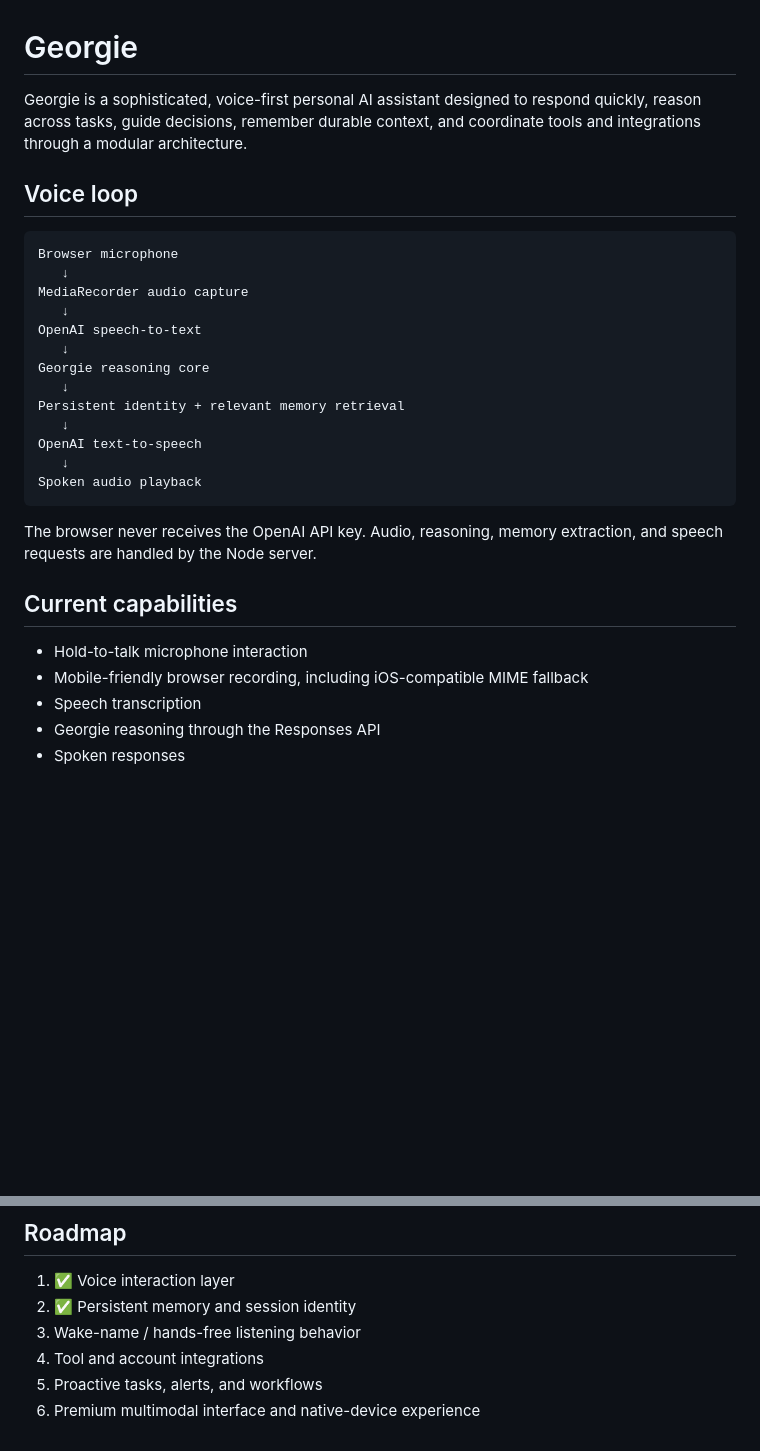
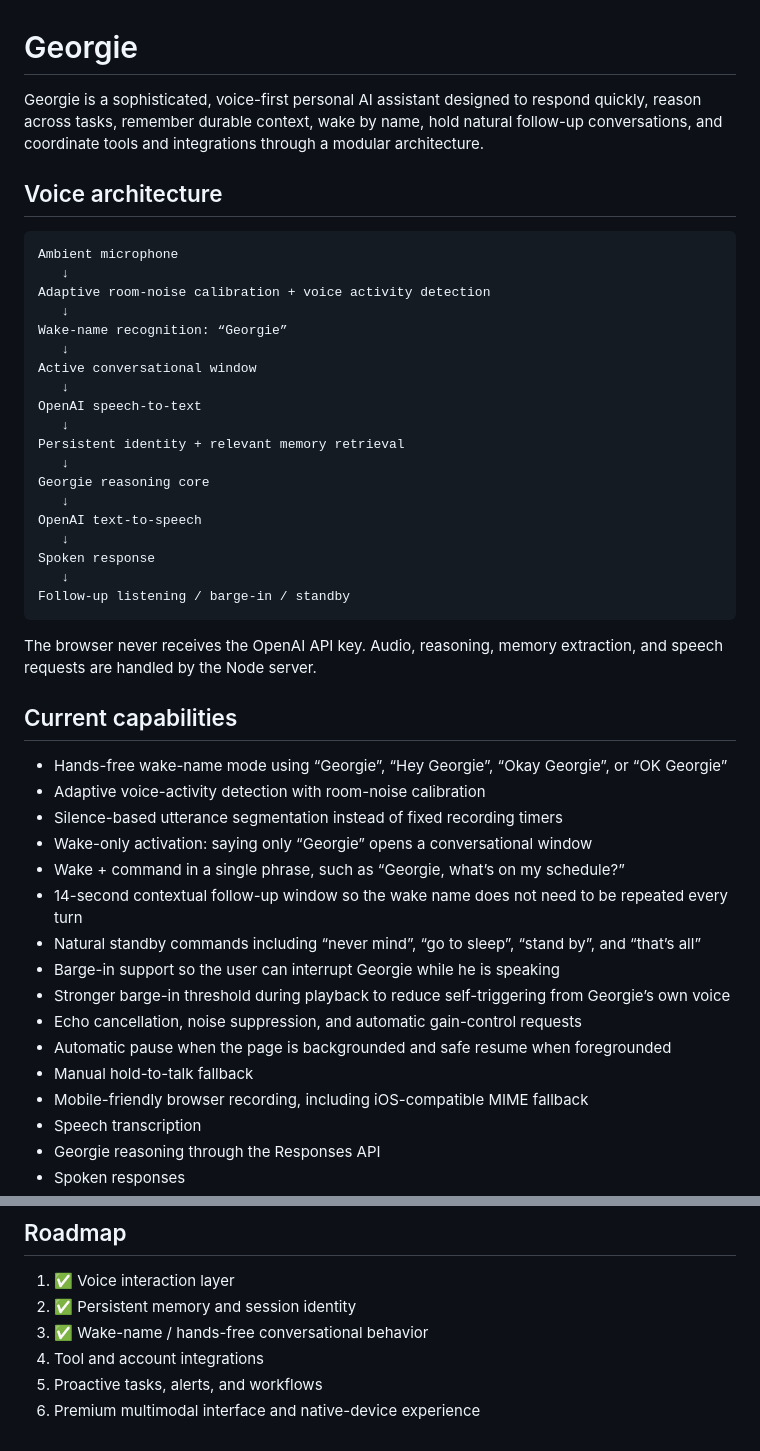
Before and after one commit to GirlDadMula11-sudo/Georgie, a Markdown page: README.md, 2 parts joined by grey strips. GitHub-like rendering; blank space fills up the shorter version.

Commit message:
Document sophisticated wake-name and conversational listening layer

````diff
--- a/README.md
+++ b/README.md
@@ -1,30 +1,47 @@
 # Georgie
 
-Georgie is a sophisticated, voice-first personal AI assistant designed to respond quickly, reason across tasks, guide decisions, remember durable context, and coordinate tools and integrations through a modular architecture.
+Georgie is a sophisticated, voice-first personal AI assistant designed to respond quickly, reason across tasks, remember durable context, wake by name, hold natural follow-up conversations, and coordinate tools and integrations through a modular architecture.
 
-## Voice loop
+## Voice architecture
 
 ```text
-Browser microphone
+Ambient microphone
    ↓
-MediaRecorder audio capture
+Adaptive room-noise calibration + voice activity detection
+   ↓
+Wake-name recognition: “Georgie”
+   ↓
+Active conversational window
    ↓
 OpenAI speech-to-text
    ↓
+Persistent identity + relevant memory retrieval
+   ↓
 Georgie reasoning core
-   ↓
-Persistent identity + relevant memory retrieval
    ↓
 OpenAI text-to-speech
    ↓
-Spoken audio playback
+Spoken response
+   ↓
+Follow-up listening / barge-in / standby
 ```
 
 The browser never receives the OpenAI API key. Audio, reasoning, memory extraction, and speech requests are handled by the Node server.
 
 ## Current capabilities
 
-- Hold-to-talk microphone interaction
+- Hands-free wake-name mode using “Georgie”, “Hey Georgie”, “Okay Georgie”, or “OK Georgie”
+- Adaptive voice-activity detection with room-noise calibration
+- Silence-based utterance segmentation instead of fixed recording timers
+- Wake-only activation: saying only “Georgie” opens a conversational window
+- Wake + command in a single phrase, such as “Georgie, what’s on my schedule?”
+- 14-second contextual follow-up window so the wake name does not need to be repeated every turn
+- Natural standby commands including “never mind”, “go to sleep”, “stand by”, and “that’s all”
+- Barge-in support so the user can interrupt Georgie while he is speaking
+- Stronger barge-in threshold during playback to reduce self-triggering from Georgie’s own voice
+- Echo cancellation, noise suppression, and automatic gain-control requests
+- Automatic pause when the page is backgrounded and safe resume when foregrounded
+- Manual hold-to-talk fallback
 - Mobile-friendly browser recording, including iOS-compatible MIME fallback
 - Speech transcription
 - Georgie reasoning through the Responses API
@@ -107,7 +125,7 @@ Clients identify themselves with `X-Georgie-User` and `X-Georgie-Session`. The b
 
 1. ✅ Voice interaction layer
 2. ✅ Persistent memory and session identity
-3. Wake-name / hands-free listening behavior
+3. ✅ Wake-name / hands-free conversational behavior
 4. Tool and account integrations
 5. Proactive tasks, alerts, and workflows
 6. Premium multimodal interface and native-device experience
````
Also changed, not shown: other parts of README.md (+19 -18 lines).
